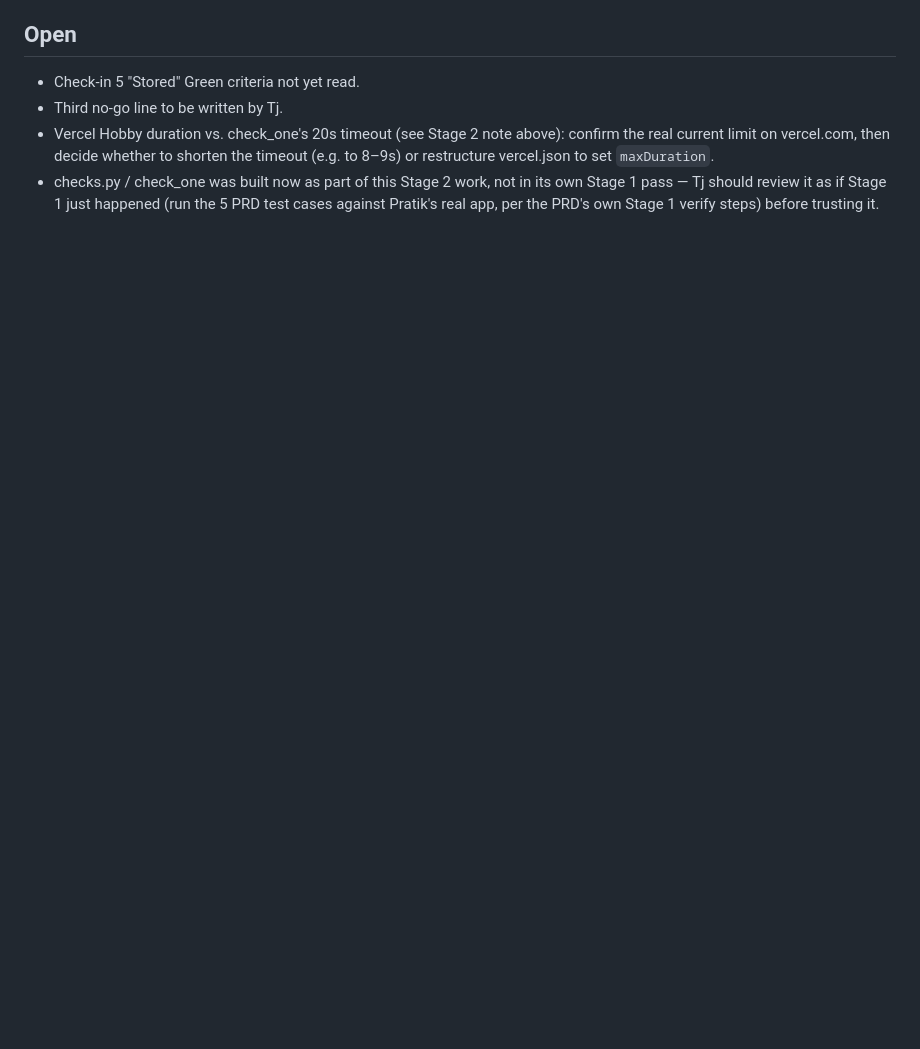
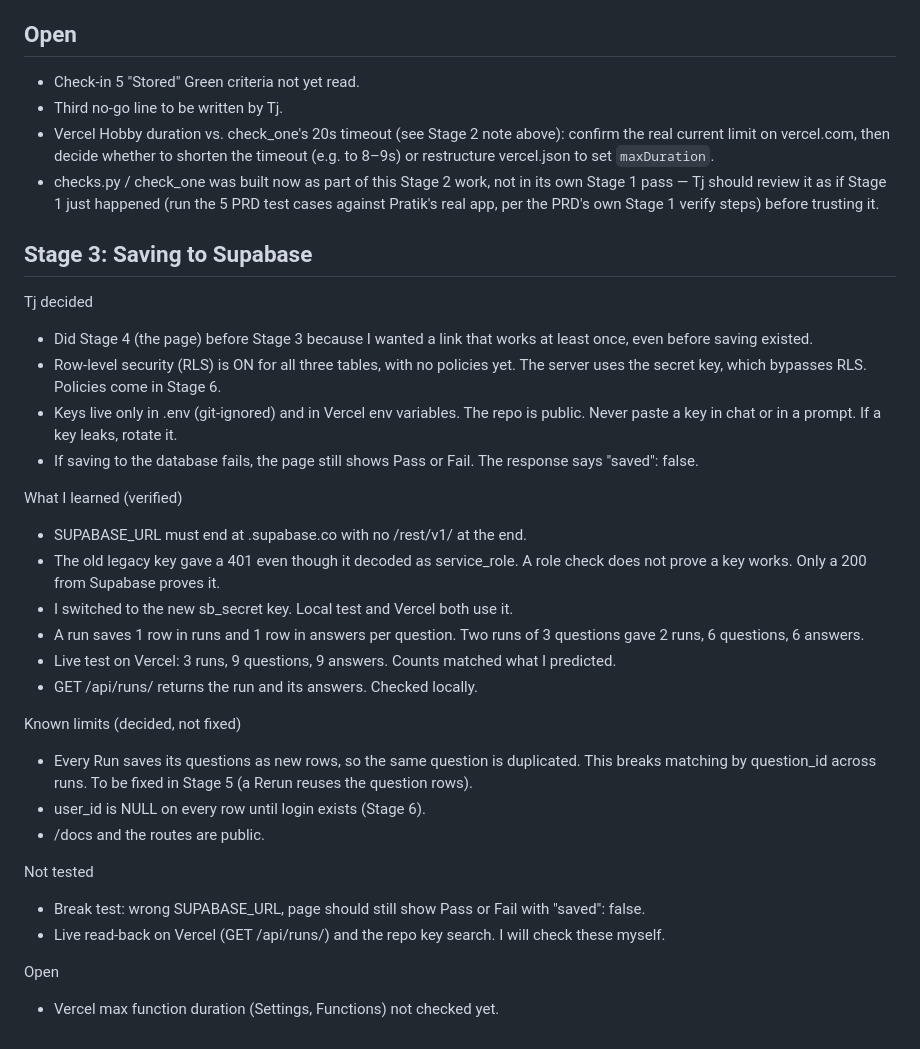
Before and after one commit to Saiteja-hustle/Eval-Co-Pilot-100X, a Markdown page: decisions.md, the part around the change. Rendered like a GitHub page; blank space fills up the shorter version.

Commit message:
Update decisions.md for Stage 3
Co-Authored-By: Claude Sonnet 5 <noreply@anthropic.com>
Claude-Session: https://claude.ai/code/session_01HraaZ4RRJBmWgr87wiToiJ

```diff
--- a/decisions.md
+++ b/decisions.md
@@ -109,3 +109,31 @@ Rule: every choice goes here. "Tj decided" = Tj chose it. "AI decided" = Claude
 - Third no-go line to be written by Tj.
 - Vercel Hobby duration vs. check_one's 20s timeout (see Stage 2 note above): confirm the real current limit on vercel.com, then decide whether to shorten the timeout (e.g. to 8–9s) or restructure vercel.json to set `maxDuration`.
 - checks.py / check_one was built now as part of this Stage 2 work, not in its own Stage 1 pass — Tj should review it as if Stage 1 just happened (run the 5 PRD test cases against Pratik's real app, per the PRD's own Stage 1 verify steps) before trusting it.
+
+## Stage 3: Saving to Supabase
+
+Tj decided
+- Did Stage 4 (the page) before Stage 3 because I wanted a link that works at least once, even before saving existed.
+- Row-level security (RLS) is ON for all three tables, with no policies yet. The server uses the secret key, which bypasses RLS. Policies come in Stage 6.
+- Keys live only in .env (git-ignored) and in Vercel env variables. The repo is public. Never paste a key in chat or in a prompt. If a key leaks, rotate it.
+- If saving to the database fails, the page still shows Pass or Fail. The response says "saved": false.
+
+What I learned (verified)
+- SUPABASE_URL must end at .supabase.co with no /rest/v1/ at the end.
+- The old legacy key gave a 401 even though it decoded as service_role. A role check does not prove a key works. Only a 200 from Supabase proves it.
+- I switched to the new sb_secret key. Local test and Vercel both use it.
+- A run saves 1 row in runs and 1 row in answers per question. Two runs of 3 questions gave 2 runs, 6 questions, 6 answers.
+- Live test on Vercel: 3 runs, 9 questions, 9 answers. Counts matched what I predicted.
+- GET /api/runs/<id> returns the run and its answers. Checked locally.
+
+Known limits (decided, not fixed)
+- Every Run saves its questions as new rows, so the same question is duplicated. This breaks matching by question_id across runs. To be fixed in Stage 5 (a Rerun reuses the question rows).
+- user_id is NULL on every row until login exists (Stage 6).
+- /docs and the routes are public.
+
+Not tested
+- Break test: wrong SUPABASE_URL, page should still show Pass or Fail with "saved": false.
+- Live read-back on Vercel (GET /api/runs/<id>) and the repo key search. I will check these myself.
+
+Open
+- Vercel max function duration (Settings, Functions) not checked yet.
```
